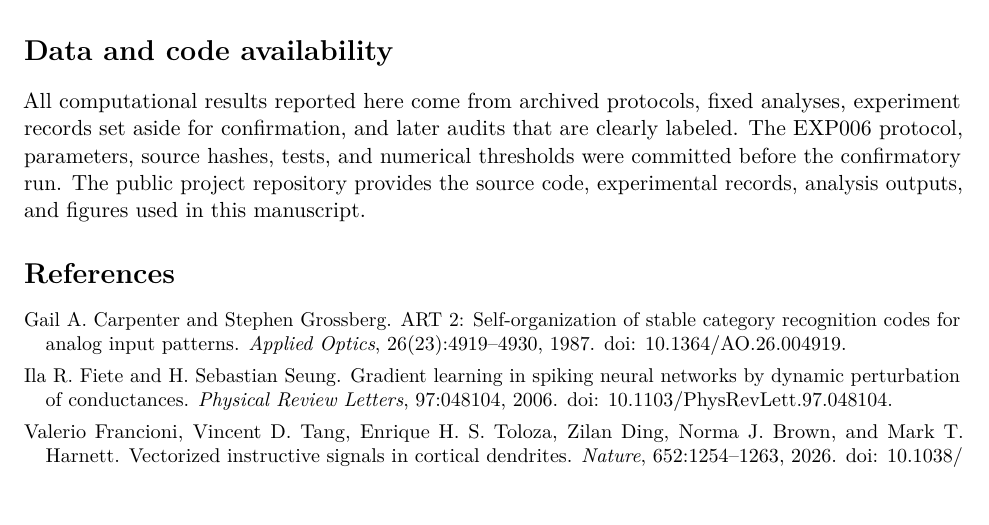
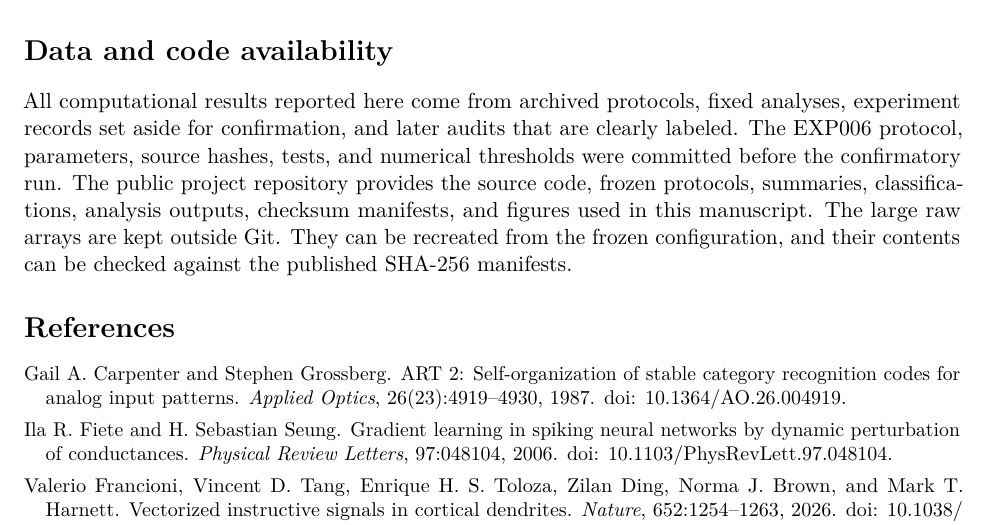
Before and after one commit to OgnjenX/part-vector-credit, a LaTeX paper (paper/part_vector_credit_manuscript.tex): part of page 18 of 19, cut so that both start at the same text, the shorter picture padded with empty space. Compiled offline with pdfLaTeX.

Commit message:
Document external EXP006 raw data

```diff
--- a/paper/part_vector_credit_manuscript.tex
+++ b/paper/part_vector_credit_manuscript.tex
@@ -354,7 +354,7 @@ A separate generic rule learned arbitrary cellular roles by combining the scalar
 The central conclusion is that the two forms of learning came apart under the same test. Selecting a causal representation and assigning credit to its individual cells are different operations. They may coexist in one biological system, but one does not automatically produce the other. Simply adding them is not yet an explanation of the Francioni signal. The most direct next step is to compare candidate mechanisms using the same biological measurements. A decisive experiment would test whether a spontaneous or imposed change in one cell leaves a local trace before the outcome. The key question is whether combining that trace with later reward predicts the direction of plasticity. In parallel, a more detailed biological model should test how feedback, inhibition, and local eligibility combine, and whether the resulting signal survives the calcium analysis used in the motivating experiment after somatic activity is removed.
 
 \section*{Data and code availability}
-All computational results reported here come from archived protocols, fixed analyses, experiment records set aside for confirmation, and later audits that are clearly labeled. The EXP006 protocol, parameters, source hashes, tests, and numerical thresholds were committed before the confirmatory run. The public \href{https://github.com/OgnjenX/part-vector-credit}{project repository} provides the source code, experimental records, analysis outputs, and figures used in this manuscript.
+All computational results reported here come from archived protocols, fixed analyses, experiment records set aside for confirmation, and later audits that are clearly labeled. The EXP006 protocol, parameters, source hashes, tests, and numerical thresholds were committed before the confirmatory run. The public \href{https://github.com/OgnjenX/part-vector-credit}{project repository} provides the source code, frozen protocols, summaries, classifications, analysis outputs, checksum manifests, and figures used in this manuscript. The large raw arrays are kept outside Git. They can be recreated from the frozen configuration, and their contents can be checked against the published SHA-256 manifests.
 
 \bibliographystyle{plainnat}
 {\small\setlength{\bibsep}{4pt}\bibliography{part_vector_credit_manuscript}}
```
Also changed, not shown: README.md, output/pdf/part_vector_credit_manuscript_natural_preview.pdf, paper/part_vector_credit_manuscript.pdf, results/exp006/README.md (added).
